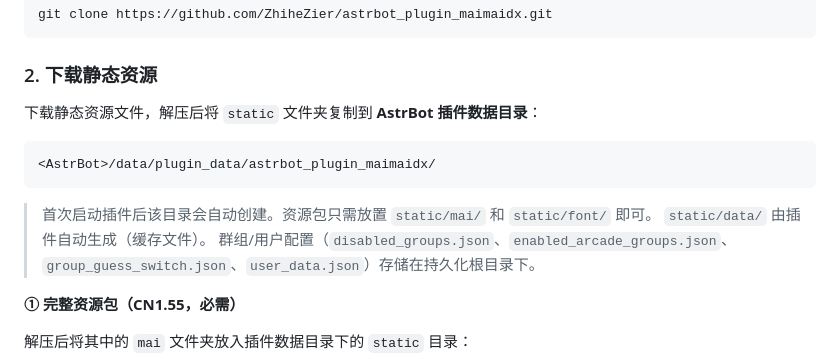
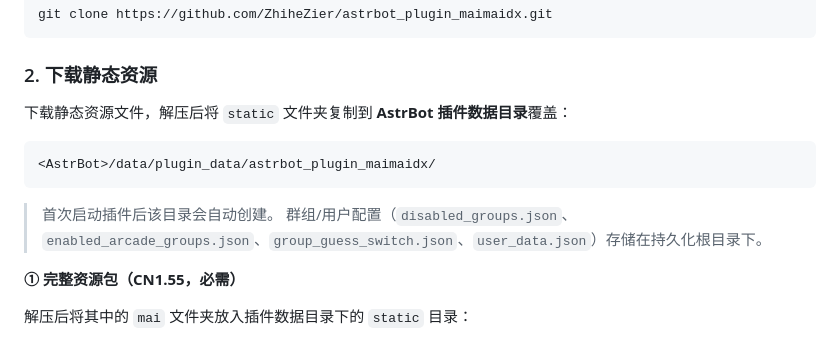
Before and after one commit to ZhiheZier/astrbot_plugin_maimaidx, a Markdown page: README.md, the part around the change. Drawn GitHub-style.

Commit message:
Clarify static resource copying instructions
Updated instructions for copying static resources to include 'overwrite' in the README.

````diff
--- a/README.md
+++ b/README.md
@@ -31,14 +31,13 @@ git clone https://github.com/ZhiheZier/astrbot_plugin_maimaidx.git
 
 ### 2. 下载静态资源
 
-下载静态资源文件，解压后将 `static` 文件夹复制到 **AstrBot 插件数据目录**：
+下载静态资源文件，解压后将 `static` 文件夹复制到 **AstrBot 插件数据目录**覆盖：
 
 ```
 <AstrBot>/data/plugin_data/astrbot_plugin_maimaidx/
 ```
 
-> 首次启动插件后该目录会自动创建。资源包只需放置 `static/mai/` 和 `static/font/` 即可。
-> `static/data/` 由插件自动生成（缓存文件）。
+> 首次启动插件后该目录会自动创建。
 > 群组/用户配置（`disabled_groups.json`、`enabled_arcade_groups.json`、`group_guess_switch.json`、`user_data.json`）存储在持久化根目录下。
 
 **① 完整资源包（CN1.55，必需）**
````
